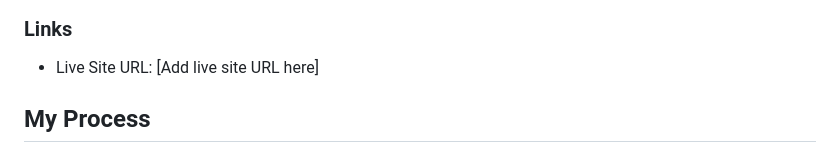
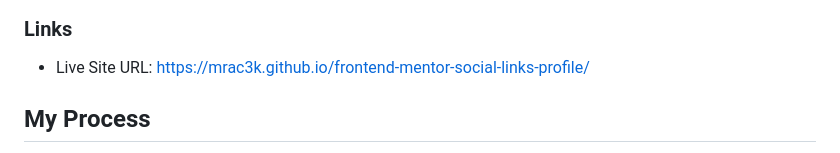
Before and after one commit to Mrac3k/frontend-mentor-social-links-profile, a Markdown page: README.md, the part around the change. Drawn GitHub-style.

Commit message:
Update live site URL in README

```diff
--- a/README.md
+++ b/README.md
@@ -28,7 +28,7 @@ This is my solution to the Social Links Profile challenge on Frontend Mentor. Th
 
 ### Links
 
-- Live Site URL: [Add live site URL here]
+- Live Site URL: https://mrac3k.github.io/frontend-mentor-social-links-profile/
 
 ## My Process
 
```
